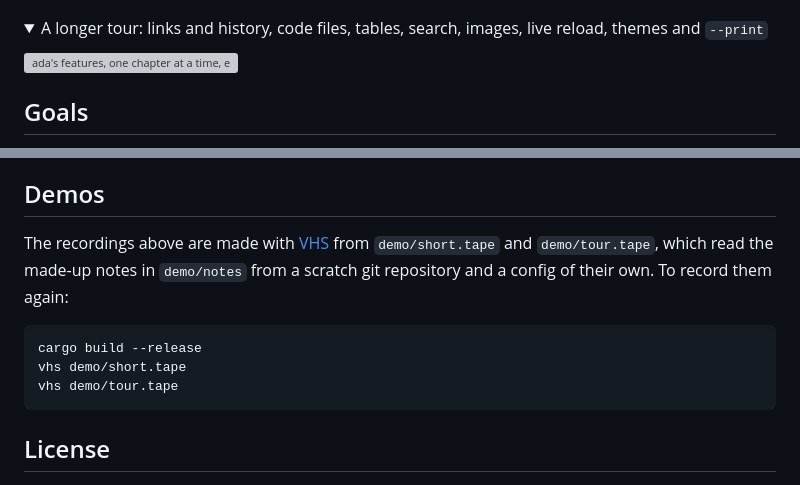
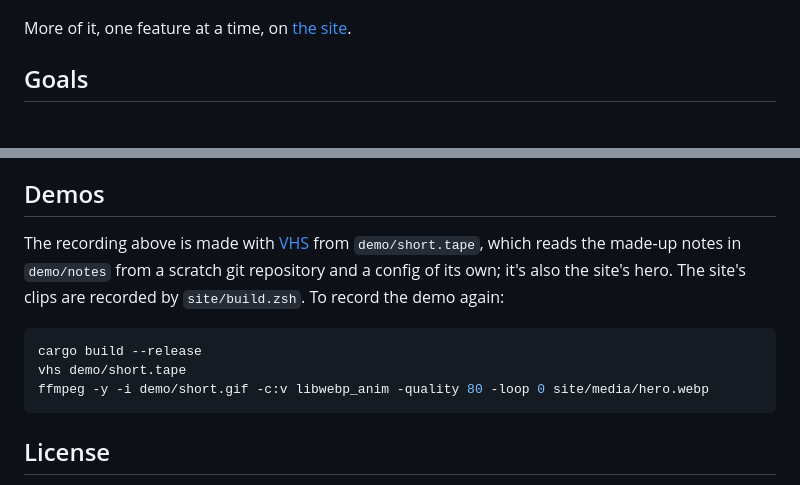
Before and after one commit to junkdog/ada-md, a Markdown page: README.md, 2 parts joined by grey strips. Rendered like a GitHub page; folded sections open; grey boxes are pictures that could not be loaded.

Commit message:
docs(demo): re-record the hero demo and drop the longer tour

````diff
--- a/README.md
+++ b/README.md
@@ -13,12 +13,7 @@ in some 200 languages, and shows images inline in terminals that can (kitty, six
 
 ![ada following a wiki link, sorting a table by cost, going back, searching, and picking a theme](demo/short.gif)
 
-<details>
-<summary>A longer tour: links and history, code files, tables, search, images, live reload, themes and <code>--print</code></summary>
-
-![ada's features, one chapter at a time, each introduced by a shell comment](demo/tour.gif)
-
-</details>
+More of it, one feature at a time, on [the site](https://junkdog.github.io/ada-md/).
 
 ## Goals
 
@@ -285,14 +280,15 @@ back exactly, even after the files have changed, which makes a bug report out of
 
 ## Demos
 
-The recordings above are made with [VHS](https://github.com/charmbracelet/vhs) from
-`demo/short.tape` and `demo/tour.tape`, which read the made-up notes in `demo/notes` from a
-scratch git repository and a config of their own. To record them again:
+The recording above is made with [VHS](https://github.com/charmbracelet/vhs) from
+`demo/short.tape`, which reads the made-up notes in `demo/notes` from a scratch git repository
+and a config of its own; it's also the site's hero. The site's clips are recorded by
+`site/build.zsh`. To record the demo again:
 
 ```zsh
 cargo build --release
 vhs demo/short.tape
-vhs demo/tour.tape
+ffmpeg -y -i demo/short.gif -c:v libwebp_anim -quality 80 -loop 0 site/media/hero.webp
 ```
 
 ## License
````
Also changed, not shown: demo/short.gif, 4 other files.
